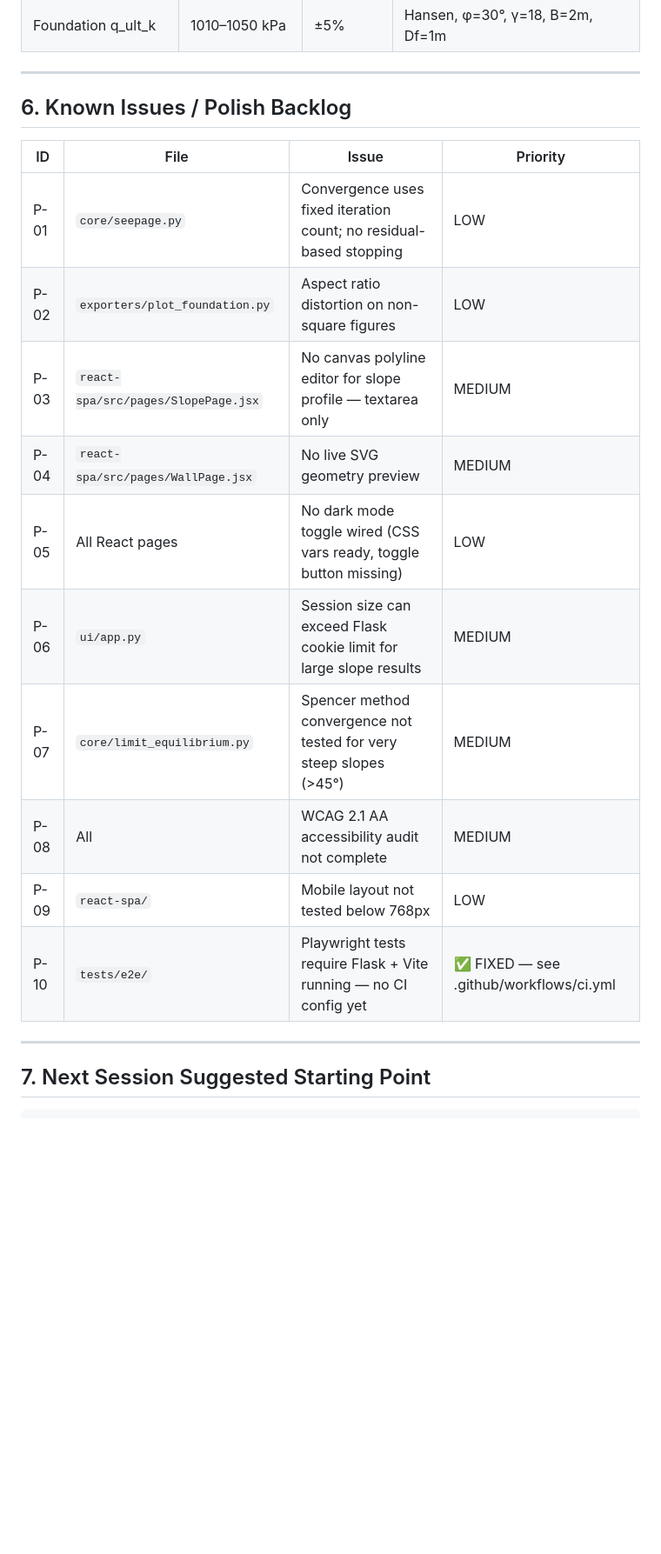
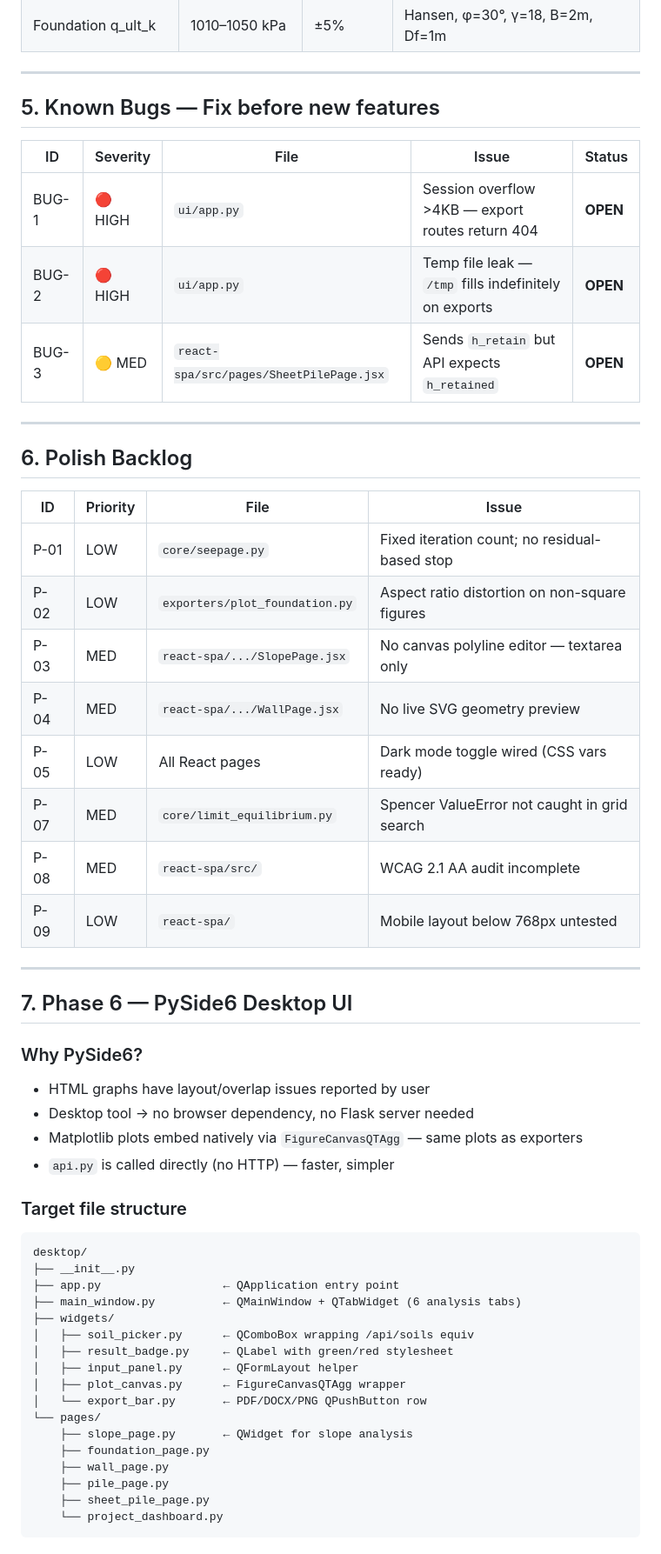
Before and after one commit to Kenvesul/DesignApp, a Markdown page: .claude/CLAUDE_CONTEXT.md, the part around one of its changes. Shown at 87% size. GitHub-like rendering; blank space fills up the shorter version.

Commit message:
update: CLAUDE_CONTEXT.md for polishing and debug sessions

````diff
--- a/.claude/CLAUDE_CONTEXT.md
+++ b/.claude/CLAUDE_CONTEXT.md
@@ -78,21 +75,57 @@ See project root `README.md` for the full tree.
 
 ---
 
-## 6. Known Issues / Polish Backlog
+## 5. Known Bugs — Fix before new features
 
-| ID | File | Issue | Priority |
-|---|---|---|---|
-| P-01 | `core/seepage.py` | Convergence uses fixed iteration count; no residual-based stopping | LOW |
-| P-02 | `exporters/plot_foundation.py` | Aspect ratio distortion on non-square figures | LOW |
-| P-03 | `react-spa/src/pages/SlopePage.jsx` | No canvas polyline editor for slope profile — textarea only | MEDIUM |
-| P-04 | `react-spa/src/pages/WallPage.jsx` | No live SVG geometry preview | MEDIUM |
-| P-05 | All React pages | No dark mode toggle wired (CSS vars ready, toggle button missing) | LOW |
-| P-06 | `ui/app.py` | Session size can exceed Flask cookie limit for large slope results | MEDIUM |
-| P-07 | `core/limit_equilibrium.py` | Spencer method convergence not tested for very steep slopes (>45°) | MEDIUM |
-| P-08 | All | WCAG 2.1 AA accessibility audit not complete | MEDIUM |
-| P-09 | `react-spa/` | Mobile layout not tested below 768px | LOW |
-| P-10 | `tests/e2e/` | Playwright tests require Flask + Vite running — no CI config yet | ✅ FIXED — see .github/workflows/ci.yml |
+| ID | Severity | File | Issue | Status |
+|---|---|---|---|---|
+| BUG-1 | 🔴 HIGH | `ui/app.py` | Session overflow >4KB — export routes return 404 | **OPEN** |
+| BUG-2 | 🔴 HIGH | `ui/app.py` | Temp file leak — `/tmp` fills indefinitely on exports | **OPEN** |
+| BUG-3 | 🟡 MED | `react-spa/src/pages/SheetPilePage.jsx` | Sends `h_retain` but API expects `h_retained` | **OPEN** |
 
 ---
 
-## 7. Next Session Suggested Starting Point
+## 6. Polish Backlog
+
+| ID | Priority | File | Issue |
+|---|---|---|---|
+| P-01 | LOW | `core/seepage.py` | Fixed iteration count; no residual-based stop |
+| P-02 | LOW | `exporters/plot_foundation.py` | Aspect ratio distortion on non-square figures |
+| P-03 | MED | `react-spa/.../SlopePage.jsx` | No canvas polyline editor — textarea only |
+| P-04 | MED | `react-spa/.../WallPage.jsx` | No live SVG geometry preview |
+| P-05 | LOW | All React pages | Dark mode toggle wired (CSS vars ready) |
+| P-07 | MED | `core/limit_equilibrium.py` | Spencer ValueError not caught in grid search |
+| P-08 | MED | `react-spa/src/` | WCAG 2.1 AA audit incomplete |
+| P-09 | LOW | `react-spa/` | Mobile layout below 768px untested |
+
+---
+
+## 7. Phase 6 — PySide6 Desktop UI
+
+### Why PySide6?
+- HTML graphs have layout/overlap issues reported by user
+- Desktop tool → no browser dependency, no Flask server needed
+- Matplotlib plots embed natively via `FigureCanvasQTAgg` — same plots as exporters
+- `api.py` is called directly (no HTTP) — faster, simpler
+
+### Target file structure
+```
+desktop/
+├── __init__.py
+├── app.py                  ← QApplication entry point
+├── main_window.py          ← QMainWindow + QTabWidget (6 analysis tabs)
+├── widgets/
+│   ├── soil_picker.py      ← QComboBox wrapping /api/soils equiv
+│   ├── result_badge.py     ← QLabel with green/red stylesheet
+│   ├── input_panel.py      ← QFormLayout helper
+│   ├── plot_canvas.py      ← FigureCanvasQTAgg wrapper
+│   └── export_bar.py       ← PDF/DOCX/PNG QPushButton row
+└── pages/
+    ├── slope_page.py       ← QWidget for slope analysis
+    ├── foundation_page.py
+    ├── wall_page.py
+    ├── pile_page.py
+    ├── sheet_pile_page.py
+    └── project_dashboard.py
+```
+
````
Also changed, not shown: other parts of .claude/CLAUDE_CONTEXT.md (+68 -52 lines).
